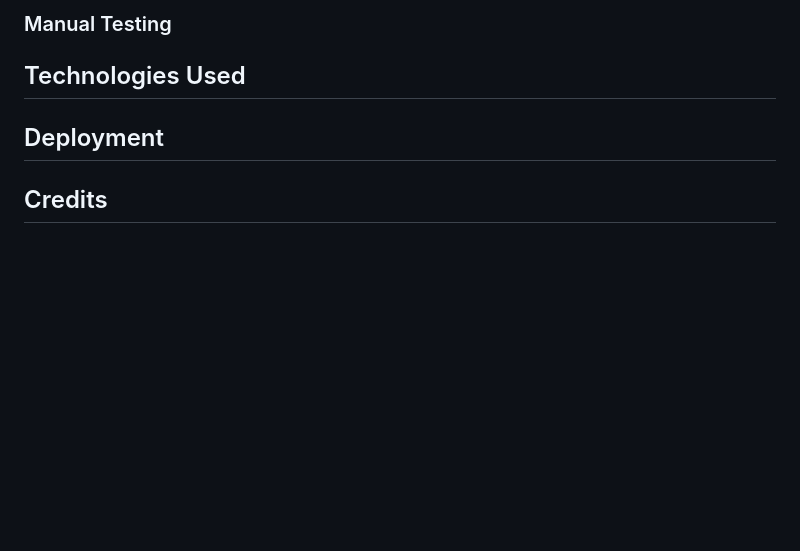
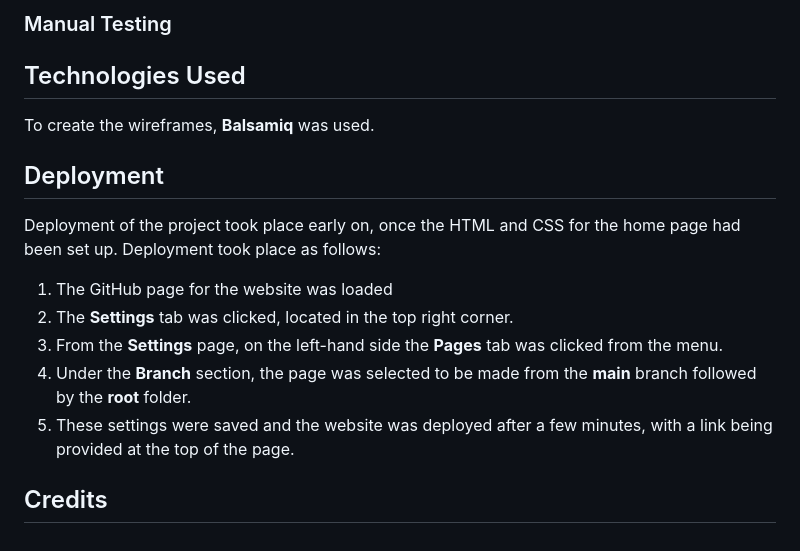
Before and after one commit to mariam138/ultimate-ateez-quiz, a Markdown page: README.md, the part around the change. Rendered like a GitHub page; blank space fills up the shorter version.

Commit message:
docs: Update deployment section

```diff
--- a/README.md
+++ b/README.md
@@ -80,6 +80,16 @@ On larger screens, hovering the mouse over the buttons will change their colour
 
 ## Technologies Used
 
+To create the wireframes, **Balsamiq** was used.
+
 ## Deployment
 
+Deployment of the project took place early on, once the HTML and CSS for the home page had been set up. Deployment took place as follows:
+
+1. The GitHub page for the website was loaded
+2. The **Settings** tab was clicked, located in the top right corner.
+3. From the **Settings** page, on the left-hand side the **Pages** tab was clicked from the menu.
+4. Under the **Branch** section, the page was selected to be made from the **main** branch followed by the **root** folder.
+5. These settings were saved and the website was deployed after a few minutes, with a link being provided at the top of the page.
+
 ## Credits
```
